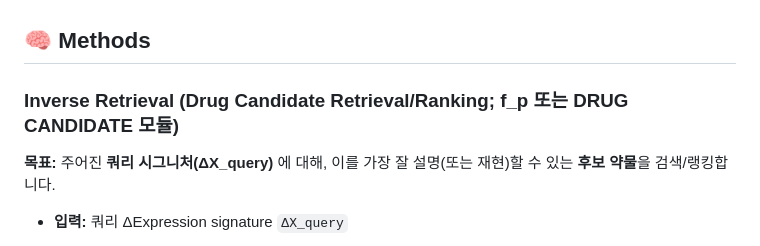
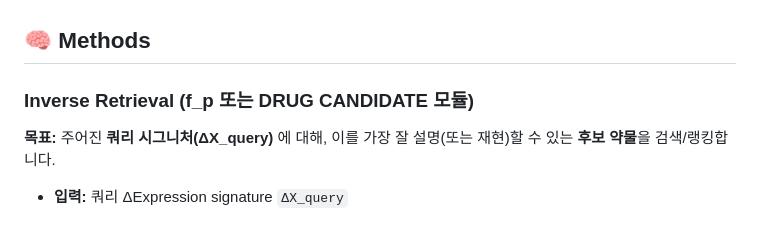
Before and after one commit to averksuu/resume, a Markdown page: projects/genespeak-drug-discovery/README.md, the part around the change. GitHub-like rendering.

```diff
--- a/projects/genespeak-drug-discovery/README.md
+++ b/projects/genespeak-drug-discovery/README.md
@@ -68,7 +68,7 @@ genespeak-drug-discovery/
 <br/>
 
 ## 🧠 Methods
-### Inverse Retrieval (Drug Candidate Retrieval/Ranking; f_p 또는 DRUG CANDIDATE 모듈)
+### Inverse Retrieval (f_p 또는 DRUG CANDIDATE 모듈)
 **목표:** 주어진 **쿼리 시그니처(ΔX_query)** 에 대해, 이를 가장 잘 설명(또는 재현)할 수 있는 **후보 약물**을 검색/랭킹합니다.
 
 - **입력:** 쿼리 ΔExpression signature `ΔX_query`
```
